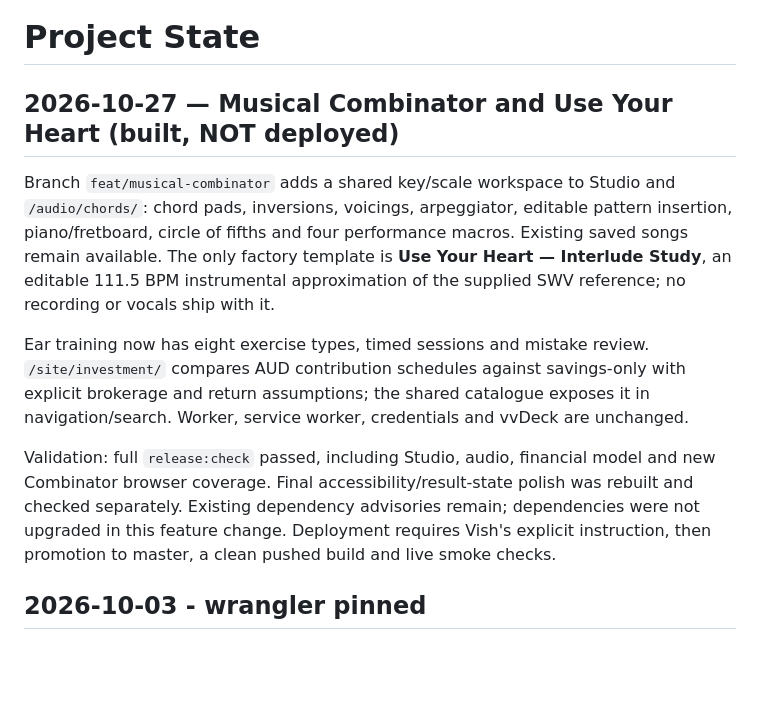
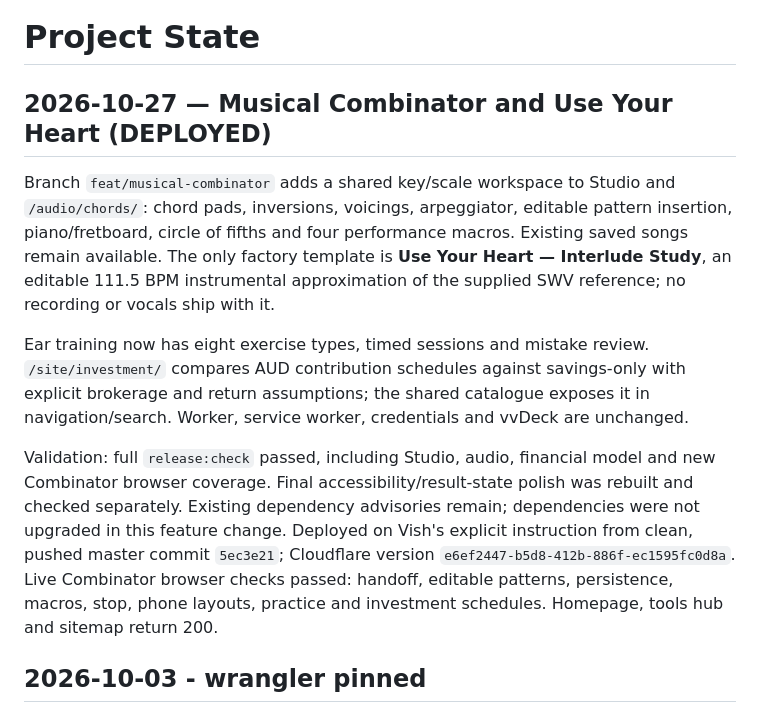
Before and after one commit to vishvaddi/vishvaddi.com, a Markdown page: docs/PROJECT_STATE.md, the part around the change. Rendered like a GitHub page; blank space fills up the shorter version.

```diff
--- a/docs/PROJECT_STATE.md
+++ b/docs/PROJECT_STATE.md
@@ -1,12 +1,12 @@
 # Project State
 
-## 2026-10-27 — Musical Combinator and Use Your Heart (built, NOT deployed)
+## 2026-10-27 — Musical Combinator and Use Your Heart (DEPLOYED)
 
 Branch `feat/musical-combinator` adds a shared key/scale workspace to Studio and `/audio/chords/`: chord pads, inversions, voicings, arpeggiator, editable pattern insertion, piano/fretboard, circle of fifths and four performance macros. Existing saved songs remain available. The only factory template is **Use Your Heart — Interlude Study**, an editable 111.5 BPM instrumental approximation of the supplied SWV reference; no recording or vocals ship with it.
 
 Ear training now has eight exercise types, timed sessions and mistake review. `/site/investment/` compares AUD contribution schedules against savings-only with explicit brokerage and return assumptions; the shared catalogue exposes it in navigation/search. Worker, service worker, credentials and vvDeck are unchanged.
 
-Validation: full `release:check` passed, including Studio, audio, financial model and new Combinator browser coverage. Final accessibility/result-state polish was rebuilt and checked separately. Existing dependency advisories remain; dependencies were not upgraded in this feature change. Deployment requires Vish's explicit instruction, then promotion to master, a clean pushed build and live smoke checks.
+Validation: full `release:check` passed, including Studio, audio, financial model and new Combinator browser coverage. Final accessibility/result-state polish was rebuilt and checked separately. Existing dependency advisories remain; dependencies were not upgraded in this feature change. Deployed on Vish's explicit instruction from clean, pushed master commit `5ec3e21`; Cloudflare version `e6ef2447-b5d8-412b-886f-ec1595fc0d8a`. Live Combinator browser checks passed: handoff, editable patterns, persistence, macros, stop, phone layouts, practice and investment schedules. Homepage, tools hub and sitemap return 200.
 
 ## 2026-10-03 - wrangler pinned
 
```
Also changed, not shown: docs/RUN_LOG.md (+6 -0 lines).
